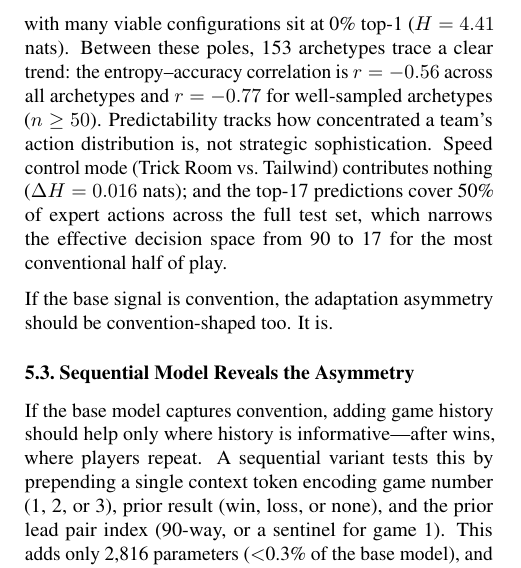
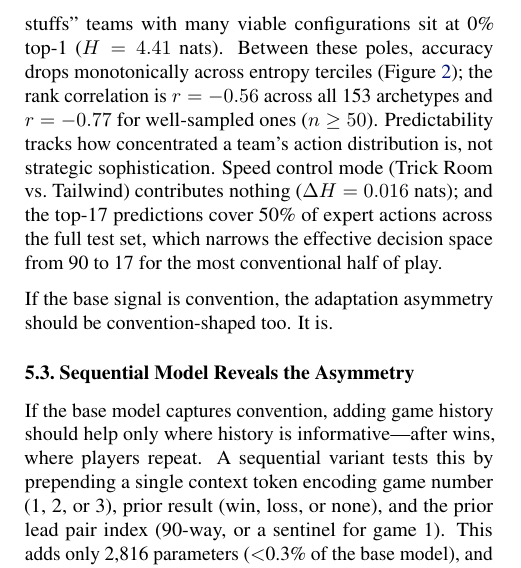
Before and after one commit to leba01/turnzero, a LaTeX paper (paper/turnzero.tex): part of one column of page 3 of 5, cut so that both start at the same text. Compiled offline with pdfLaTeX.

Commit message:
fix: align body text with new box+strip figure
"trace a clear trend" → "drops monotonically across entropy terciles"
to match the tercile-based Figure 2 instead of the old scatter plot.

```diff
--- a/paper/turnzero.tex
+++ b/paper/turnzero.tex
@@ -212,7 +212,7 @@ The 6.4\% aggregate masks wide variation across 153 team archetypes ($\geq$20 Ti
 At one extreme, Commander teams (e.g., Dondozo + Tatsugiri) reach 50\% top-1.
 The Commander ability mechanically requires both Pok\'emon to lead together, which concentrates the action distribution heavily ($H = 3.10$ nats).
 At the other extreme, flexible "goodstuffs" teams with many viable configurations sit at 0\% top-1 ($H = 4.41$ nats).
-Between these poles, 153 archetypes trace a clear trend: the entropy--accuracy correlation is $r = {-}0.56$ across all archetypes and $r = {-}0.77$ for well-sampled archetypes ($n \geq 50$).
+Between these poles, accuracy drops monotonically across entropy terciles (Figure~\ref{fig:entropy}); the rank correlation is $r = {-}0.56$ across all 153 archetypes and $r = {-}0.77$ for well-sampled ones ($n \geq 50$).
 Predictability tracks how concentrated a team's action distribution is, not strategic sophistication.
 Speed control mode (Trick Room vs.\ Tailwind) contributes nothing ($\Delta H = 0.016$ nats); and the top-17 predictions cover 50\% of expert actions across the full test set, which narrows the effective decision space from 90 to 17 for the most conventional half of play.
 
```
Also changed, not shown: paper/turnzero.pdf.
